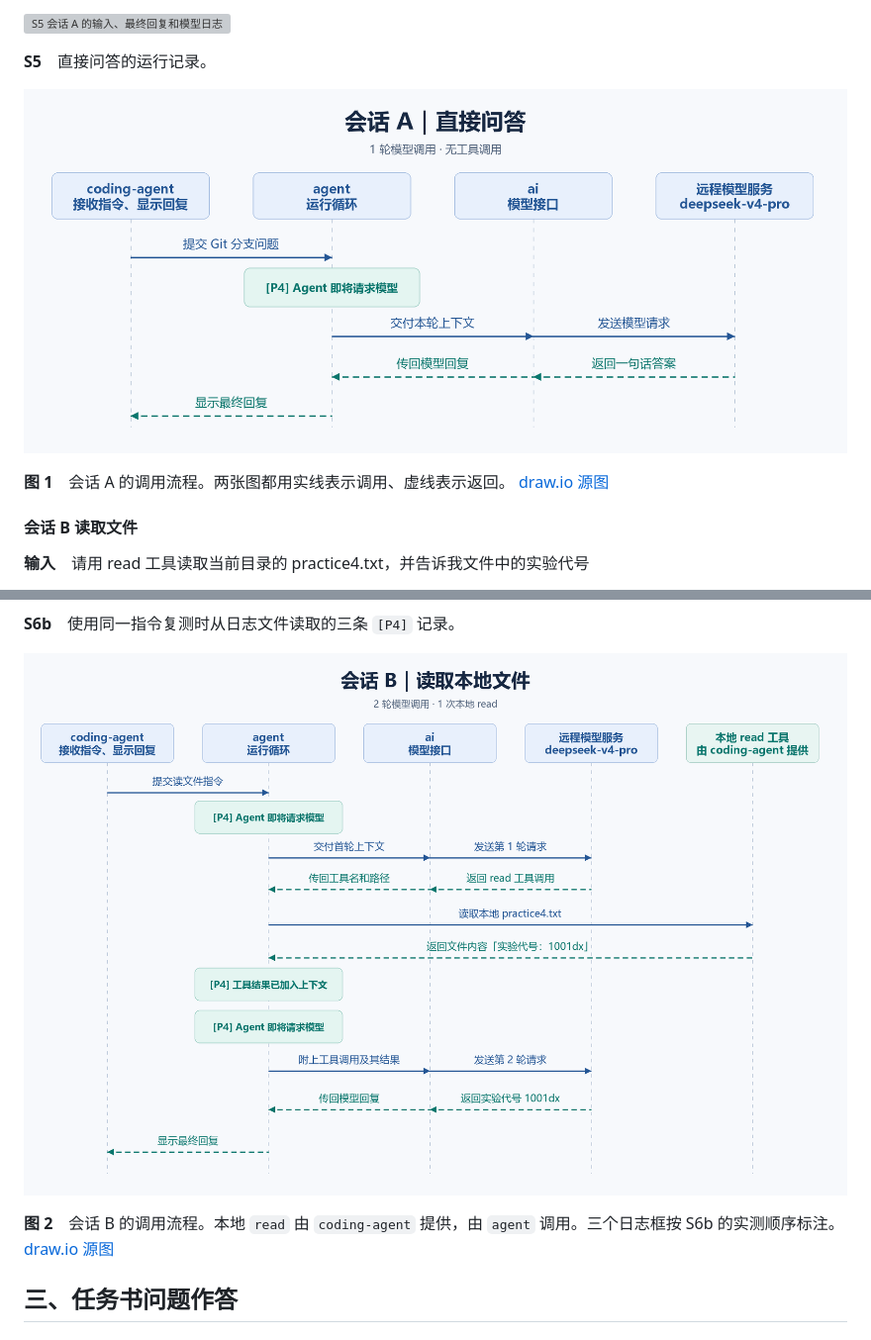
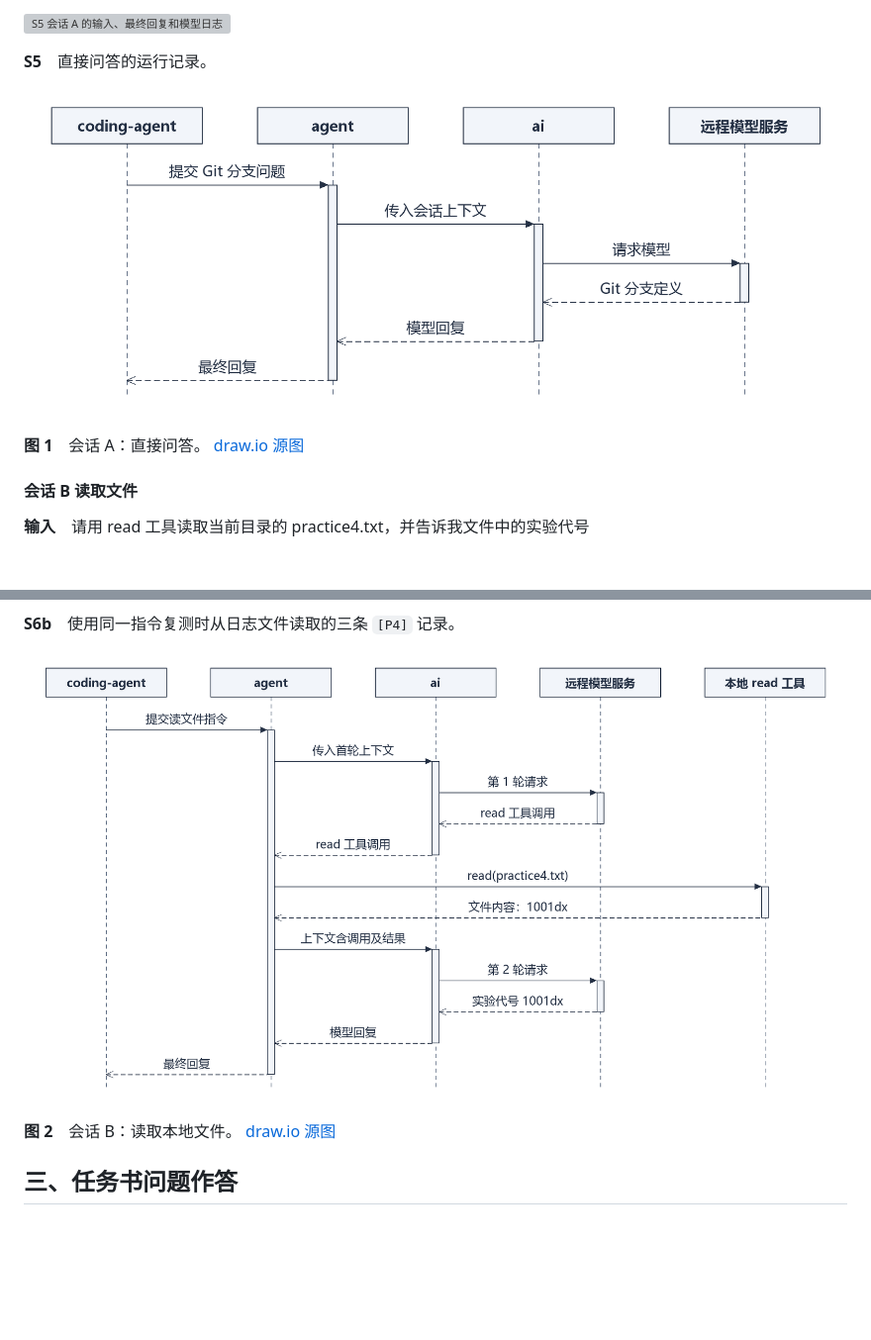
Before and after one commit to dx0110/04-Pi-Agent-run, a Markdown page: report/practice-04.md, 2 parts joined by grey strips. Shown at 99% size. Rendered like a GitHub page; pictures changed too: images/session-a.png, images/session-b.png; blank space fills up the shorter version; grey boxes are pictures that could not be loaded.

Commit message:
docs: 精简实践课 4 会话时序图

```diff
--- a/report/practice-04.md
+++ b/report/practice-04.md
@@ -115,7 +115,7 @@ node .\packages\coding-agent\dist\cli.js
 
 ![会话 A 流程图：经过 coding-agent、agent 和 ai，远程模型调用一次后返回答案](../images/session-a.png)
 
-**图 1**　会话 A 的调用流程。两张图都用实线表示调用、虚线表示返回。 [draw.io 源图](../images/session-a.drawio)
+**图 1**　会话 A：直接问答。 [draw.io 源图](../images/session-a.drawio)
 
 #### 会话 B 读取文件
 
@@ -141,7 +141,7 @@ S6a 记录了一次对项目根目录 `practice4.txt` 的 `read` 调用，回复
 
 ![会话 B 流程图：首轮返回 read 调用，本地工具读文件，第二轮带着工具结果请求模型](../images/session-b.png)
 
-**图 2**　会话 B 的调用流程。本地 `read` 由 `coding-agent` 提供，由 `agent` 调用。三个日志框按 S6b 的实测顺序标注。 [draw.io 源图](../images/session-b.drawio)
+**图 2**　会话 B：读取本地文件。 [draw.io 源图](../images/session-b.drawio)
 
 ## 三、任务书问题作答
 
```
Also changed, not shown: 2 other files.
